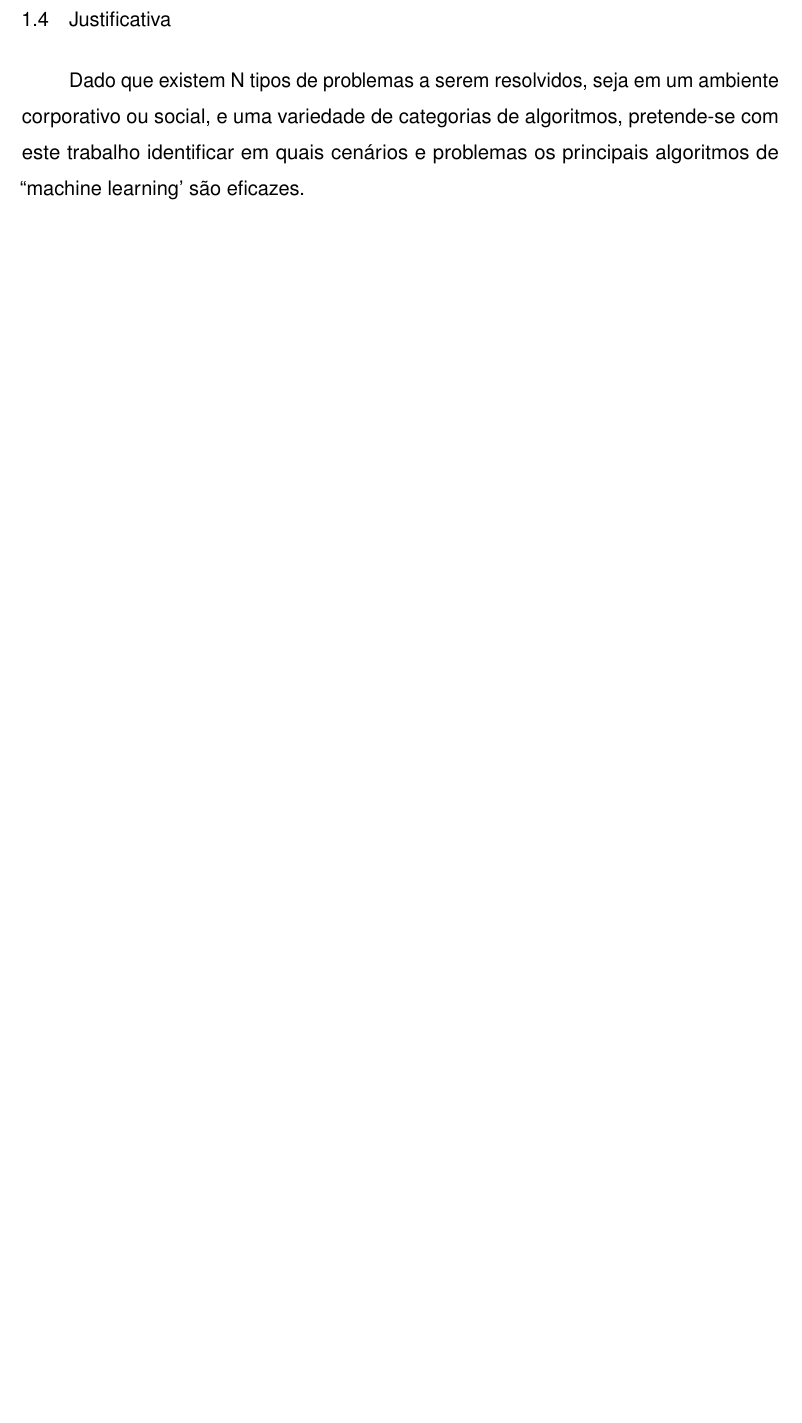
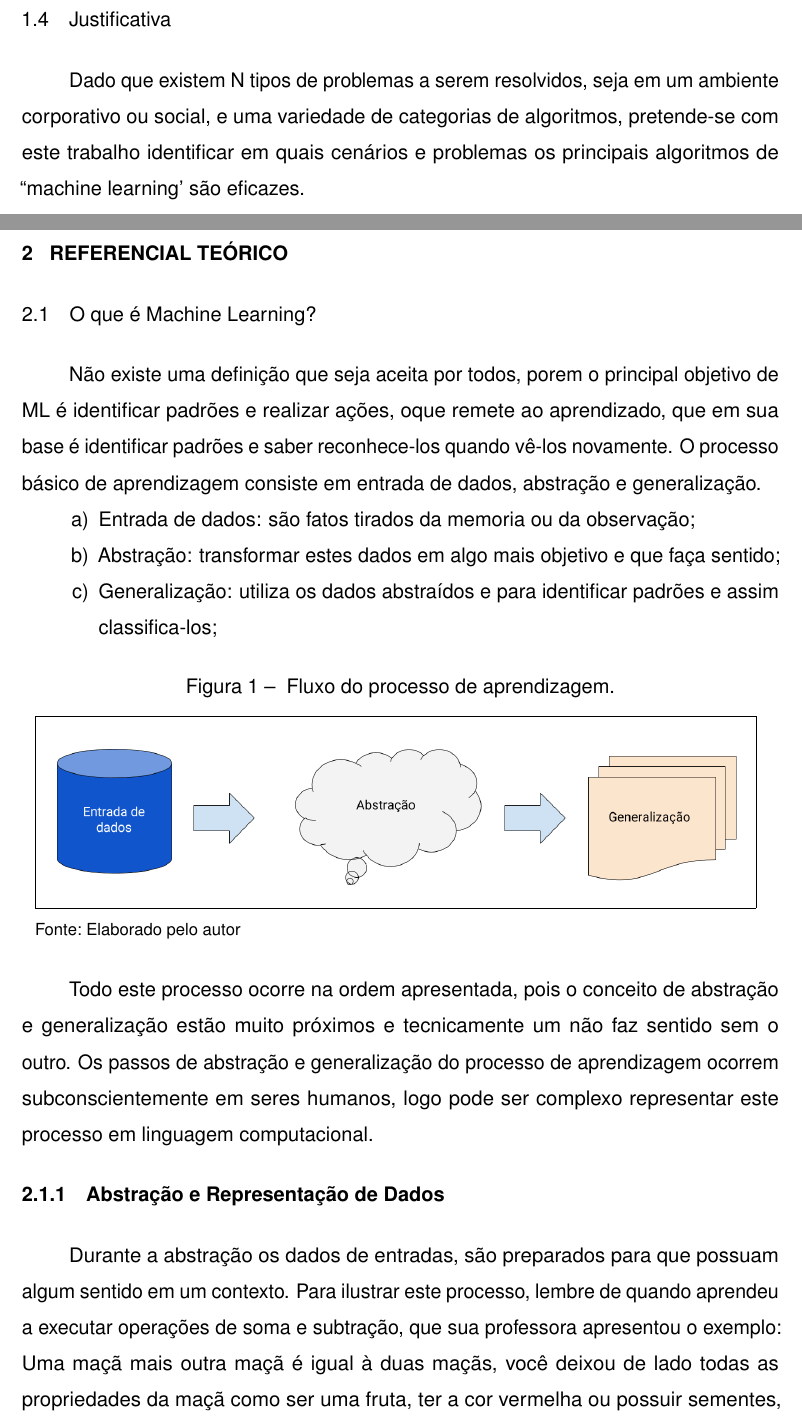
Before and after one commit to JoelRamosM/TCC-Monografia-Machine-Learning, a LaTeX thesis (documento.tex, which reads elementos-textuais/fundamentacao-teorica.tex): part of page 10 of 11 before the commit and two parts of pages 10 and 11 of 13 after it, the two joined at a grey line, cut so that both start at the same text, the shorter picture padded with empty space. Compiled offline with pdfLaTeX.

Commit message:
referencial teorico

```diff
--- a/elementos-textuais/fundamentacao-teorica.tex
+++ b/elementos-textuais/fundamentacao-teorica.tex
@@ -1,12 +1,38 @@
-%\chapter{Fundamentação Teórica}
-%\label{cap:fundamentacao-teorica}
-%
-%Integer non lacinia magna. Aenean tempor lorem tellus, non sodales nisl commodo ut. Proin mattis placerat risus sit amet laoreet. Praesent sapien arcu, maximus ac fringilla efficitur, vulputate faucibus sem. Donec aliquet velit eros, sit amet elementum dolor pharetra eget. Integer eget mattis libero
-%
-%\section{Fundamentação Teórica A}
-%\label{sec:fundamentacao-teorica-a}
-%
-%\lipsum[10]
+\chapter{Referencial Teórico}
+\label{cap:referencial-reorico}
+
+\section{O que é Machine Learning?}
+\label{sec:oqueemachinelearning}
+
+Não existe uma definição que seja aceita por todos, porem o principal objetivo de ML é identificar padrões e realizar ações, oque remete ao aprendizado,
+que em sua base é identificar padrões e saber reconhece-los quando vê-los novamente. O processo básico de aprendizagem consiste em entrada de dados, abstração e generalização.
+\begin{alineas}
+	\item Entrada de dados: são fatos tirados da memoria ou da observação;
+	\item Abstração: transformar estes dados em algo mais objetivo e que faça sentido;
+	\item Generalização: utiliza os dados abstraídos e para  identificar padrões e assim classifica-los;
+\end{alineas}
+
+\begin{figure}[h!]
+	\centering
+	\Caption{\label{fig:processo-aprendizagem} Fluxo do processo de aprendizagem.}
+	\UECEfig{}{
+		\fbox{\includegraphics[width=15cm]{figuras/procc-learning}}
+	}{
+		\Fonte{Elaborado pelo autor}
+	}
+\end{figure}
+
+Todo este processo ocorre na ordem apresentada, pois o conceito de abstração e generalização estão muito próximos e tecnicamente um não faz sentido sem o outro. Os passos de abstração e generalização do processo de aprendizagem ocorrem subconscientemente em seres humanos, logo pode ser complexo representar este processo em linguagem computacional.
+
+
+\subsection{Abstração e Representação de Dados}
+\label{cap:abs-representacao-dados}
+
+Durante a abstração os dados de entradas, são preparados para que possuam algum sentido em um contexto. Para ilustrar este processo, lembre de quando aprendeu a executar operações de soma e subtração, que sua professora apresentou o exemplo:
+Uma maçã mais outra maçã é igual à duas maçãs, você deixou de lado todas as propriedades da maçã como ser uma fruta, ter a cor vermelha  ou possuir sementes, para um tipo de unidade , uma unidade de um tipo mais outra unidade do mesmo tipo é igual à duas unidades, ou seja para o contexto de soma não importa se é uma fruta ou a cor e sim a unidade.
+
+
+
 %
 %	\begin{figure}[h!]
 %		\centering
```
Also changed, not shown: documento.tex (+1 -1 lines), figuras/procc-learning.png (added).
